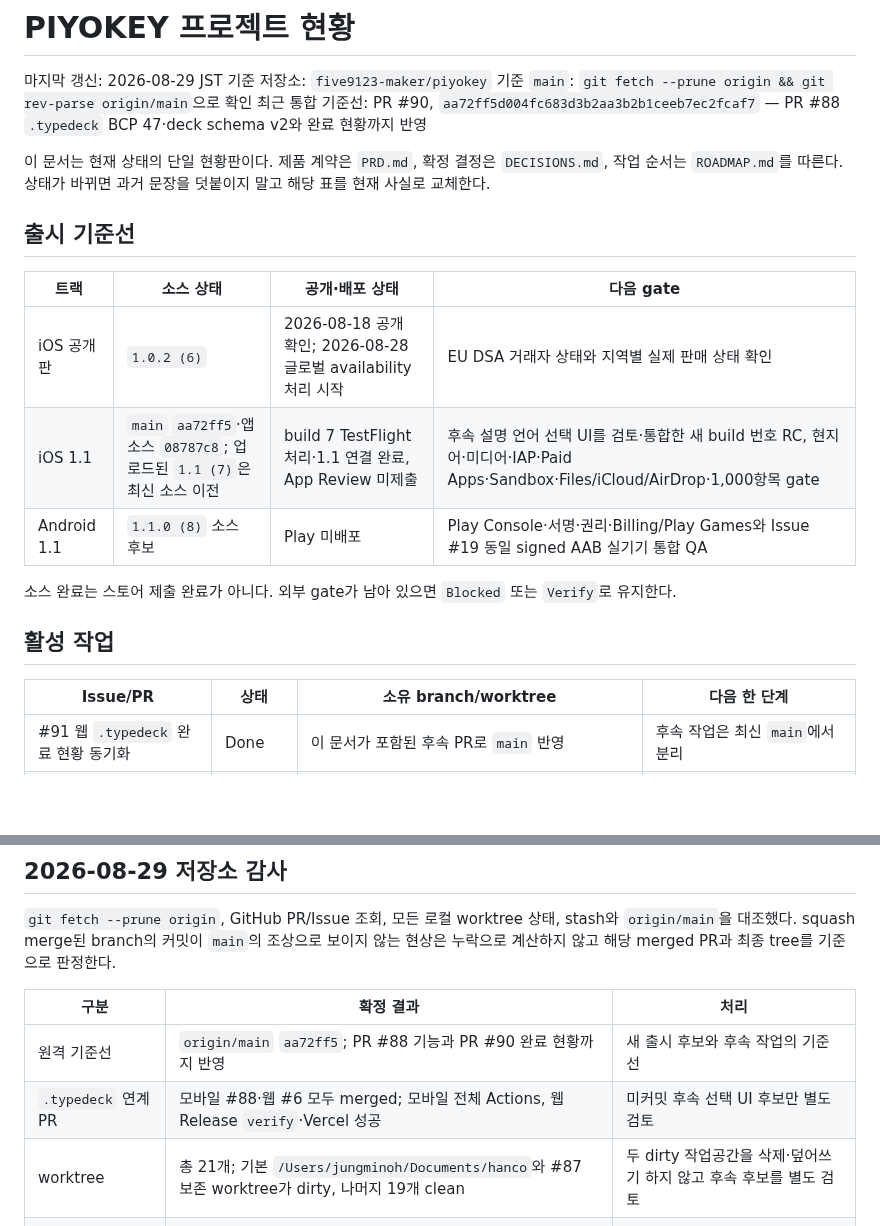
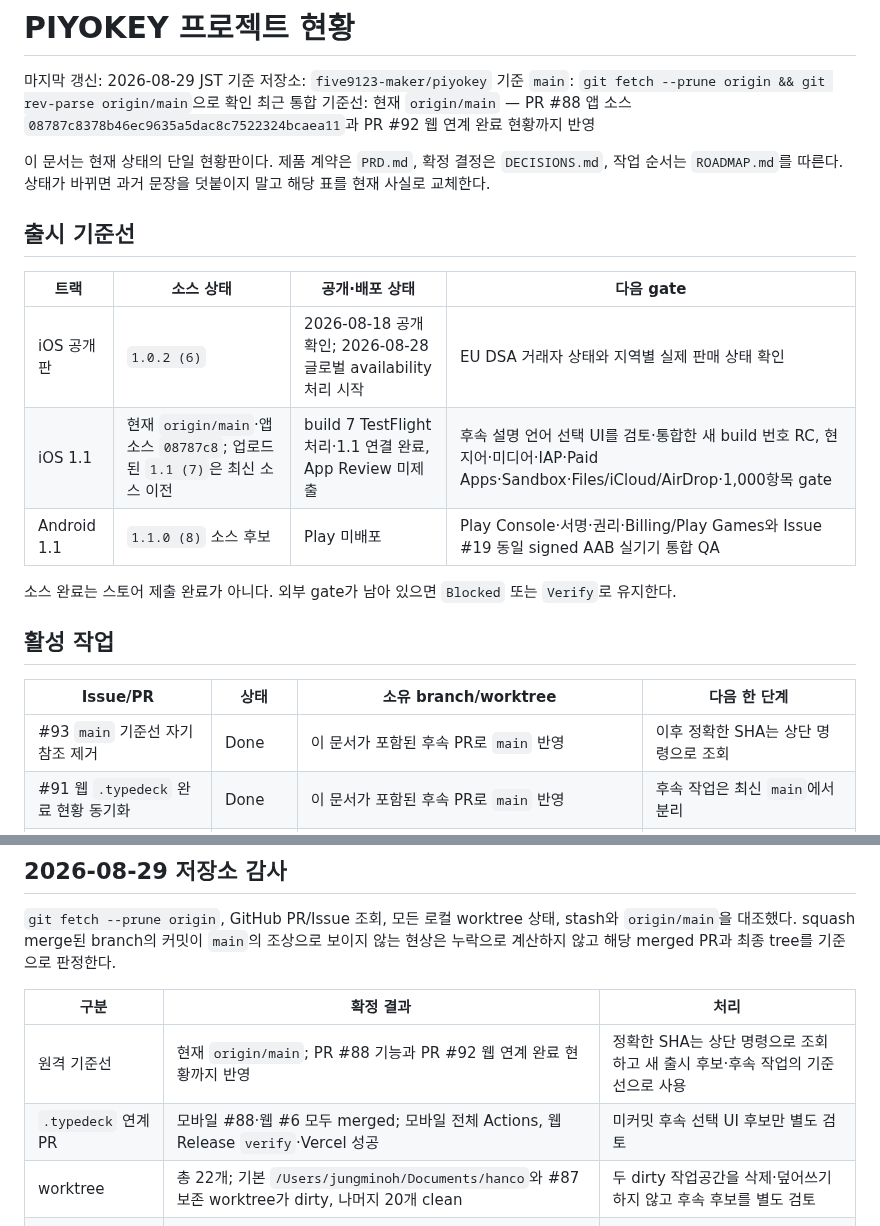
Before and after one commit to five9123/piyokey, a Markdown page: PROJECT_STATUS.md, 2 parts joined by grey strips. Rendered like a GitHub page; blank space fills up the shorter version.

Commit message:
docs: make main baseline self-updating (#93)

```diff
--- a/PROJECT_STATUS.md
+++ b/PROJECT_STATUS.md
@@ -3,7 +3,7 @@
 마지막 갱신: 2026-08-29 JST
 기준 저장소: `five9123-maker/piyokey`
 기준 `main`: `git fetch --prune origin && git rev-parse origin/main`으로 확인
-최근 통합 기준선: PR #90, `aa72ff5d004fc683d3b2aa3b2b1ceeb7ec2fcaf7` — PR #88 `.typedeck` BCP 47·deck schema v2와 완료 현황까지 반영
+최근 통합 기준선: 현재 `origin/main` — PR #88 앱 소스 `08787c8378b46ec9635a5dac8c7522324bcaea11`과 PR #92 웹 연계 완료 현황까지 반영
 
 이 문서는 현재 상태의 단일 현황판이다. 제품 계약은 `PRD.md`, 확정 결정은 `DECISIONS.md`, 작업 순서는 `ROADMAP.md`를 따른다. 상태가 바뀌면 과거 문장을 덧붙이지 말고 해당 표를 현재 사실로 교체한다.
 
@@ -12,7 +12,7 @@
 | 트랙 | 소스 상태 | 공개·배포 상태 | 다음 gate |
 |---|---|---|---|
 | iOS 공개판 | `1.0.2 (6)` | 2026-08-18 공개 확인; 2026-08-28 글로벌 availability 처리 시작 | EU DSA 거래자 상태와 지역별 실제 판매 상태 확인 |
-| iOS 1.1 | `main` `aa72ff5`·앱 소스 `08787c8`; 업로드된 `1.1 (7)`은 최신 소스 이전 | build 7 TestFlight 처리·1.1 연결 완료, App Review 미제출 | 후속 설명 언어 선택 UI를 검토·통합한 새 build 번호 RC, 현지어·미디어·IAP·Paid Apps·Sandbox·Files/iCloud/AirDrop·1,000항목 gate |
+| iOS 1.1 | 현재 `origin/main`·앱 소스 `08787c8`; 업로드된 `1.1 (7)`은 최신 소스 이전 | build 7 TestFlight 처리·1.1 연결 완료, App Review 미제출 | 후속 설명 언어 선택 UI를 검토·통합한 새 build 번호 RC, 현지어·미디어·IAP·Paid Apps·Sandbox·Files/iCloud/AirDrop·1,000항목 gate |
 | Android 1.1 | `1.1.0 (8)` 소스 후보 | Play 미배포 | Play Console·서명·권리·Billing/Play Games와 Issue #19 동일 signed AAB 실기기 통합 QA |
 
 소스 완료는 스토어 제출 완료가 아니다. 외부 gate가 남아 있으면 `Blocked` 또는 `Verify`로 유지한다.
@@ -21,6 +21,7 @@
 
 | Issue/PR | 상태 | 소유 branch/worktree | 다음 한 단계 |
 |---|---|---|---|
+| #93 `main` 기준선 자기참조 제거 | Done | 이 문서가 포함된 후속 PR로 `main` 반영 | 이후 정확한 SHA는 상단 명령으로 조회 |
 | #91 웹 `.typedeck` 완료 현황 동기화 | Done | 이 문서가 포함된 후속 PR로 `main` 반영 | 후속 작업은 최신 `main`에서 분리 |
 | #89 상태 문서 동기화 | Done | 이 문서가 포함된 후속 PR로 `main` 반영 | 후속 작업은 최신 `main`에서 분리 |
 | #87 / PR #88 `.typedeck` BCP 47·deck schema v2 | Done | 구현은 `main` `08787c8` 병합 완료; 웹 PR #6도 merged; `/private/tmp/piyokey-issue87-typedeck` 보존 | 병합 뒤 나타난 미커밋 후속 선택 UI 후보만 별도 검토 |
@@ -50,9 +51,9 @@
 
 | 구분 | 확정 결과 | 처리 |
 |---|---|---|
-| 원격 기준선 | `origin/main` `aa72ff5`; PR #88 기능과 PR #90 완료 현황까지 반영 | 새 출시 후보와 후속 작업의 기준선 |
+| 원격 기준선 | 현재 `origin/main`; PR #88 기능과 PR #92 웹 연계 완료 현황까지 반영 | 정확한 SHA는 상단 명령으로 조회하고 새 출시 후보·후속 작업의 기준선으로 사용 |
 | `.typedeck` 연계 PR | 모바일 #88·웹 #6 모두 merged; 모바일 전체 Actions, 웹 Release `verify`·Vercel 성공 | 미커밋 후속 선택 UI 후보만 별도 검토 |
-| worktree | 총 21개; 기본 `/Users/jungminoh/Documents/hanco`와 #87 보존 worktree가 dirty, 나머지 19개 clean | 두 dirty 작업공간을 삭제·덮어쓰기 하지 않고 후속 후보를 별도 검토 |
+| worktree | 총 22개; 기본 `/Users/jungminoh/Documents/hanco`와 #87 보존 worktree가 dirty, 나머지 20개 clean | 두 dirty 작업공간을 삭제·덮어쓰기 하지 않고 후속 후보를 별도 검토 |
 | 기본 dirty worktree | 닫힌 #63 branch 위 tracked 44개·untracked 5개; 현재 main보다 오래된 기반 | release 기준이 아님. 새 branch에서 기능별 재적용·검증 전까지 보존 |
 | stash | 1개, 35파일·1,214삽입/155삭제; 스토어 미디어·Pro·지원 URL 계열 | apply/drop하지 않음; 복구 원본으로만 유지 |
 | dirty에서 확인된 별도 후보 | `typee.app` 링크, 흔들림 애니메이션 수정, 스토어 자산·Pro 문구 | 구현 완료로 표시하지 않고 후속 issue로 분리할 recovery queue |
```
